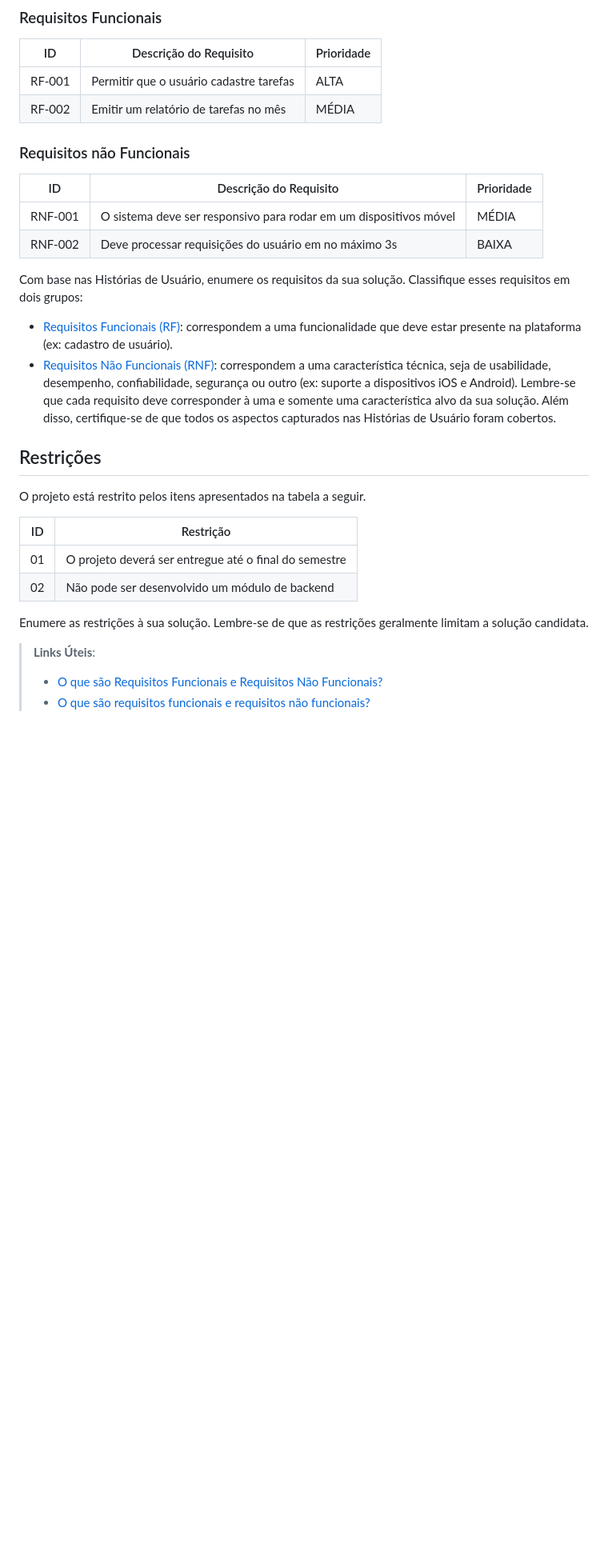
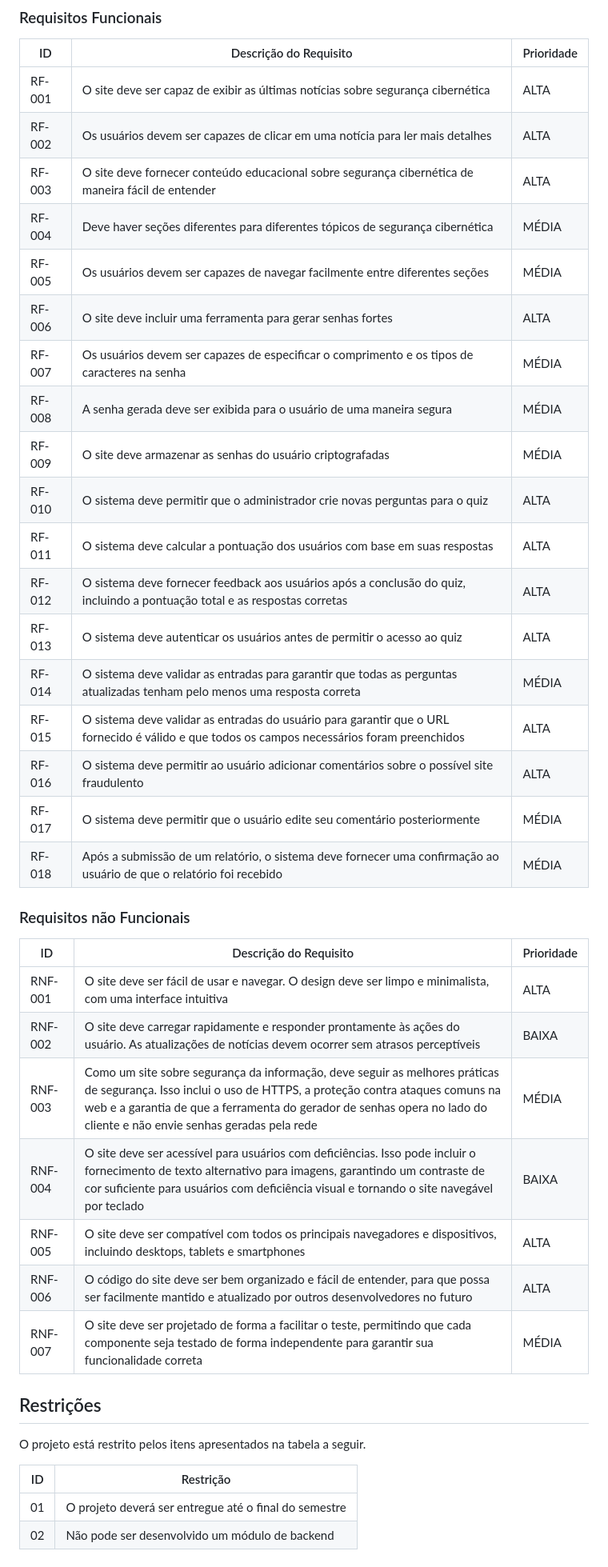
Before and after one commit to ICEI-PUC-Minas-PMV-SI/pmv-si-2024-1-pe1-t4-si_t4_app_web_1osem2024_gp01, a Markdown page: docs/02-Especificação do Projeto.md, the part around the change. Shown at 80% size. Rendered like a GitHub page; blank space fills up the shorter version.

Commit message:
feat: adicao dos requisitos f-nf

```diff
--- a/docs/02-Especificação do Projeto.md
+++ b/docs/02-Especificação do Projeto.md
@@ -57,31 +57,36 @@ As tabelas que se seguem apresentam os requisitos funcionais e não funcionais q
 
 |ID    | Descrição do Requisito  | Prioridade |
 |------|-----------------------------------------|----|
-|RF-001| Permitir que o usuário cadastre tarefas | ALTA |
-|RF-002| Emitir um relatório de tarefas no mês   | MÉDIA |
-
+|RF-001| O site deve ser capaz de exibir as últimas notícias sobre segurança cibernética | ALTA |
+|RF-002| Os usuários devem ser capazes de clicar em uma notícia para ler mais detalhes | ALTA |
+|RF-003| O site deve fornecer conteúdo educacional sobre segurança cibernética de maneira fácil de entender | ALTA |
+|RF-004| Deve haver seções diferentes para diferentes tópicos de segurança cibernética | MÉDIA |
+|RF-005| Os usuários devem ser capazes de navegar facilmente entre diferentes seções | MÉDIA |
+|RF-006| O site deve incluir uma ferramenta para gerar senhas fortes | ALTA |
+|RF-007| Os usuários devem ser capazes de especificar o comprimento e os tipos de caracteres na senha | MÉDIA |
+|RF-008| A senha gerada deve ser exibida para o usuário de uma maneira segura | MÉDIA |
+|RF-009| O site deve armazenar as senhas do usuário criptografadas | MÉDIA |
+|RF-010| O sistema deve permitir que o administrador crie novas perguntas para o quiz | ALTA |
+|RF-011| O sistema deve calcular a pontuação dos usuários com base em suas respostas | ALTA |
+|RF-012| O sistema deve fornecer feedback aos usuários após a conclusão do quiz, incluindo a pontuação total e as respostas corretas | ALTA |
+|RF-013| O sistema deve autenticar os usuários antes de permitir o acesso ao quiz | ALTA |
+|RF-014| O sistema deve validar as entradas para garantir que todas as perguntas atualizadas tenham pelo menos uma resposta correta | MÉDIA |
+|RF-015| O sistema deve validar as entradas do usuário para garantir que o URL fornecido é válido e que todos os campos necessários foram preenchidos | ALTA |
+|RF-016| O sistema deve permitir ao usuário adicionar comentários sobre o possível site fraudulento | ALTA |
+|RF-017| O sistema deve permitir que o usuário edite seu comentário posteriormente | MÉDIA |
+|RF-018| Após a submissão de um relatório, o sistema deve fornecer uma confirmação ao usuário de que o relatório foi recebido | MÉDIA |
 
 ### Requisitos não Funcionais
 
 |ID     | Descrição do Requisito  |Prioridade |
 |-------|-------------------------|----|
-|RNF-001| O sistema deve ser responsivo para rodar em um dispositivos móvel | MÉDIA |
-|RNF-002| Deve processar requisições do usuário em no máximo 3s |  BAIXA |
-
-Com base nas Histórias de Usuário, enumere os requisitos da sua solução. Classifique esses requisitos em dois grupos:
-
-- [Requisitos Funcionais
- (RF)](https://pt.wikipedia.org/wiki/Requisito_funcional):
- correspondem a uma funcionalidade que deve estar presente na
-  plataforma (ex: cadastro de usuário).
-- [Requisitos Não Funcionais
-  (RNF)](https://pt.wikipedia.org/wiki/Requisito_n%C3%A3o_funcional):
-  correspondem a uma característica técnica, seja de usabilidade,
-  desempenho, confiabilidade, segurança ou outro (ex: suporte a
-  dispositivos iOS e Android).
-Lembre-se que cada requisito deve corresponder à uma e somente uma
-característica alvo da sua solução. Além disso, certifique-se de que
-todos os aspectos capturados nas Histórias de Usuário foram cobertos.
+|RNF-001| O site deve ser fácil de usar e navegar. O design deve ser limpo e minimalista, com uma interface intuitiva | ALTA |
+|RNF-002| O site deve carregar rapidamente e responder prontamente às ações do usuário. As atualizações de notícias devem ocorrer sem atrasos perceptíveis | BAIXA |
+|RNF-003| Como um site sobre segurança da informação, deve seguir as melhores práticas de segurança. Isso inclui o uso de HTTPS, a proteção contra ataques comuns na web e a garantia de que a ferramenta do gerador de senhas opera no lado do cliente e não envie senhas geradas pela rede | MÉDIA |
+|RNF-004| O site deve ser acessível para usuários com deficiências. Isso pode incluir o fornecimento de texto alternativo para imagens, garantindo um contraste de cor suficiente para usuários com deficiência visual e tornando o site navegável por teclado | BAIXA |
+|RNF-005| O site deve ser compatível com todos os principais navegadores e dispositivos, incluindo desktops, tablets e smartphones | ALTA |
+|RNF-006| O código do site deve ser bem organizado e fácil de entender, para que possa ser facilmente mantido e atualizado por outros desenvolvedores no futuro | ALTA |
+|RNF-007| O site deve ser projetado de forma a facilitar o teste, permitindo que cada componente seja testado de forma independente para garantir sua funcionalidade correta | MÉDIA |
 
 ## Restrições
 
@@ -91,10 +96,3 @@ O projeto está restrito pelos itens apresentados na tabela a seguir.
 |--|-------------------------------------------------------|
 |01| O projeto deverá ser entregue até o final do semestre |
 |02| Não pode ser desenvolvido um módulo de backend        |
-
-
-Enumere as restrições à sua solução. Lembre-se de que as restrições geralmente limitam a solução candidata.
-
-> **Links Úteis**:
-> - [O que são Requisitos Funcionais e Requisitos Não Funcionais?](https://codificar.com.br/requisitos-funcionais-nao-funcionais/)
-> - [O que são requisitos funcionais e requisitos não funcionais?](https://analisederequisitos.com.br/requisitos-funcionais-e-requisitos-nao-funcionais-o-que-sao/)
```
